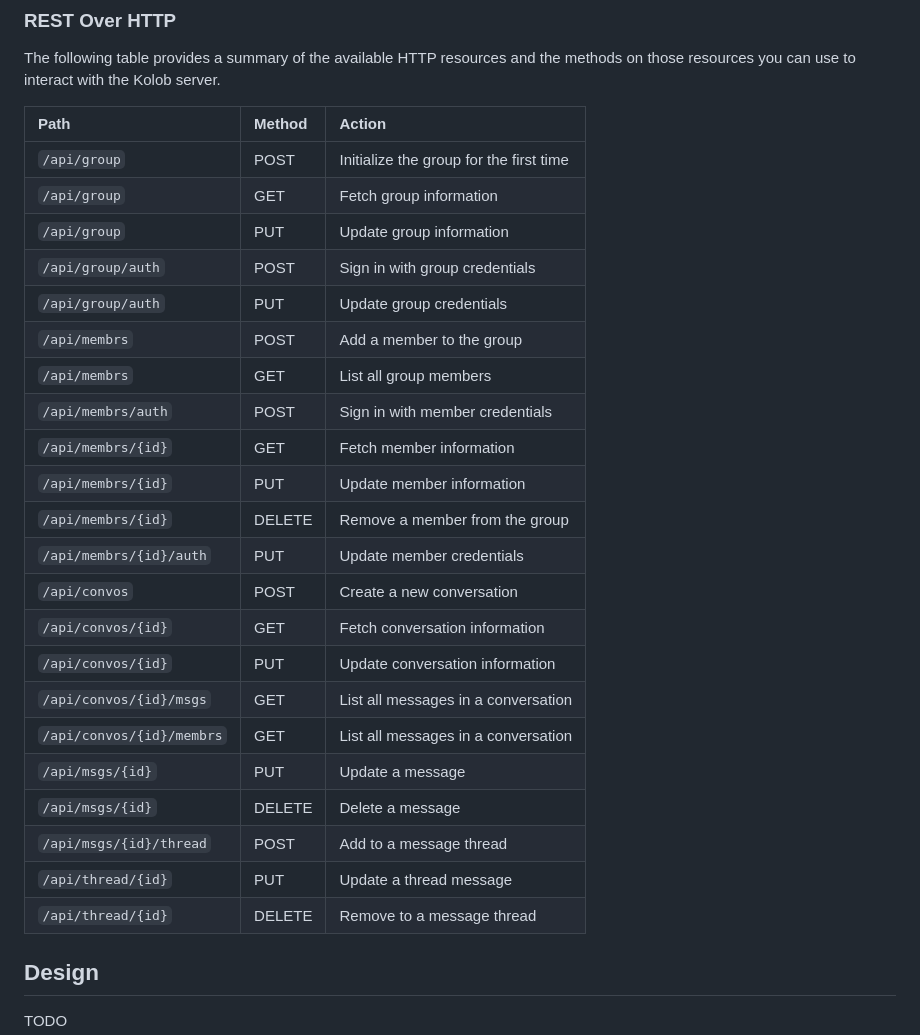
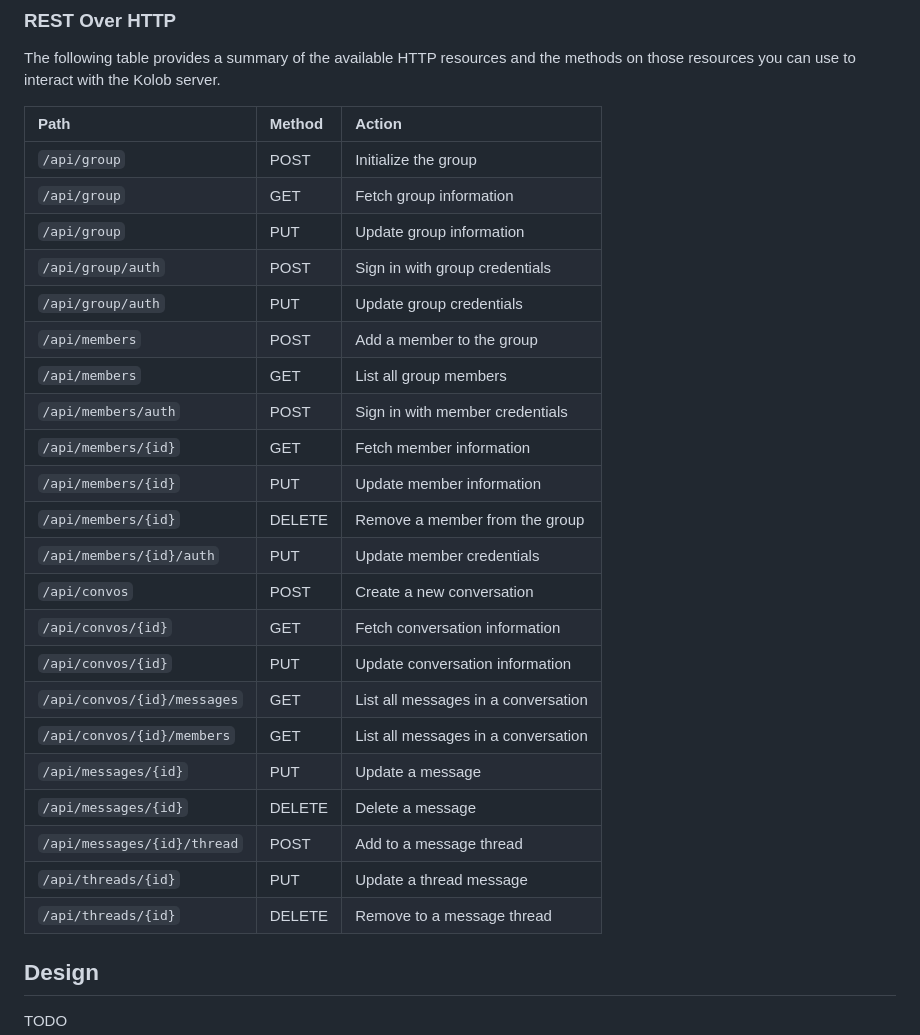
Before and after one commit to bradenhc/kolob, a Markdown page: README.md, the part around the change. Rendered like a GitHub page.

Commit message:
docs: update API paths

```diff
--- a/README.md
+++ b/README.md
@@ -145,30 +145,30 @@ the database is compromised.
 The following table provides a summary of the available HTTP resources and the
 methods on those resources you can use to interact with the Kolob server.
 
-| Path                      | Method | Action                                  |
-| :------------------------ | :----- | :-------------------------------------- |
-| `/api/group`              | POST   | Initialize the group for the first time |
-| `/api/group`              | GET    | Fetch group information                 |
-| `/api/group`              | PUT    | Update group information                |
-| `/api/group/auth`         | POST   | Sign in with group credentials          |
-| `/api/group/auth`         | PUT    | Update group credentials                |
-| `/api/membrs`             | POST   | Add a member to the group               |
-| `/api/membrs`             | GET    | List all group members                  |
-| `/api/membrs/auth`        | POST   | Sign in with member credentials         |
-| `/api/membrs/{id}`        | GET    | Fetch member information                |
-| `/api/membrs/{id}`        | PUT    | Update member information               |
-| `/api/membrs/{id}`        | DELETE | Remove a member from the group          |
-| `/api/membrs/{id}/auth`   | PUT    | Update member credentials               |
-| `/api/convos`             | POST   | Create a new conversation               |
-| `/api/convos/{id}`        | GET    | Fetch conversation information          |
-| `/api/convos/{id}`        | PUT    | Update conversation information         |
-| `/api/convos/{id}/msgs`   | GET    | List all messages in a conversation     |
-| `/api/convos/{id}/membrs` | GET    | List all messages in a conversation     |
-| `/api/msgs/{id}`          | PUT    | Update a message                        |
-| `/api/msgs/{id}`          | DELETE | Delete a message                        |
-| `/api/msgs/{id}/thread`   | POST   | Add to a message thread                 |
-| `/api/thread/{id}`        | PUT    | Update a thread message                 |
-| `/api/thread/{id}`        | DELETE | Remove to a message thread              |
+| Path                        | Method | Action                              |
+| :-------------------------- | :----- | :---------------------------------- |
+| `/api/group`                | POST   | Initialize the group                |
+| `/api/group`                | GET    | Fetch group information             |
+| `/api/group`                | PUT    | Update group information            |
+| `/api/group/auth`           | POST   | Sign in with group credentials      |
+| `/api/group/auth`           | PUT    | Update group credentials            |
+| `/api/members`              | POST   | Add a member to the group           |
+| `/api/members`              | GET    | List all group members              |
+| `/api/members/auth`         | POST   | Sign in with member credentials     |
+| `/api/members/{id}`         | GET    | Fetch member information            |
+| `/api/members/{id}`         | PUT    | Update member information           |
+| `/api/members/{id}`         | DELETE | Remove a member from the group      |
+| `/api/members/{id}/auth`    | PUT    | Update member credentials           |
+| `/api/convos`               | POST   | Create a new conversation           |
+| `/api/convos/{id}`          | GET    | Fetch conversation information      |
+| `/api/convos/{id}`          | PUT    | Update conversation information     |
+| `/api/convos/{id}/messages` | GET    | List all messages in a conversation |
+| `/api/convos/{id}/members`  | GET    | List all messages in a conversation |
+| `/api/messages/{id}`        | PUT    | Update a message                    |
+| `/api/messages/{id}`        | DELETE | Delete a message                    |
+| `/api/messages/{id}/thread` | POST   | Add to a message thread             |
+| `/api/threads/{id}`         | PUT    | Update a thread message             |
+| `/api/threads/{id}`         | DELETE | Remove to a message thread          |
 
 ## Design
 
```
